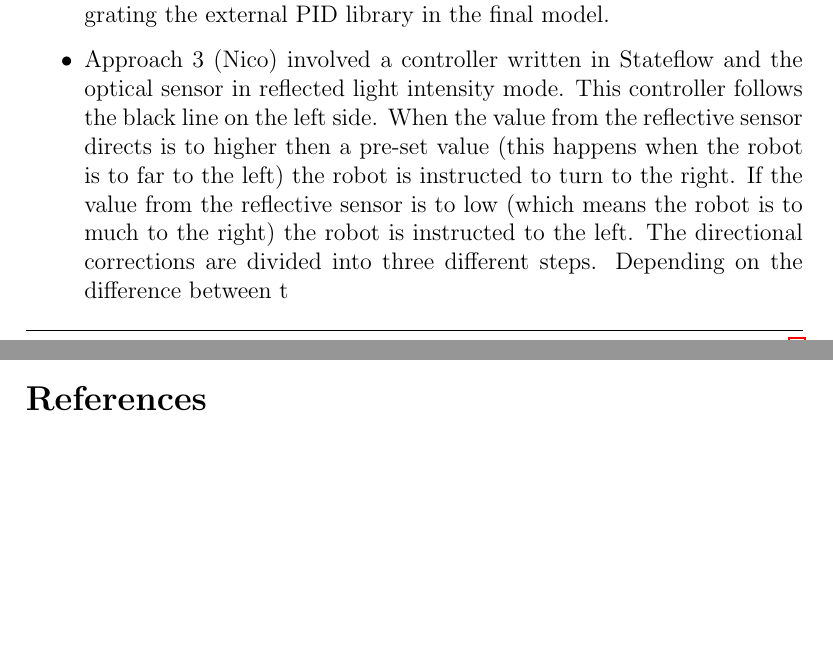
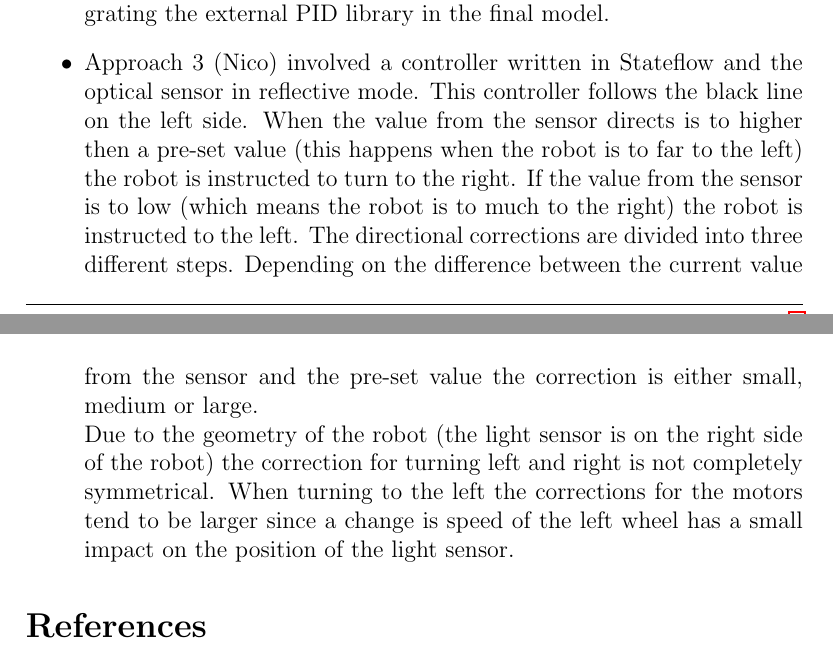
Before and after one commit to njtromp/anthena, a LaTeX document (report/main.tex): two parts of pages 3 and 4 of 4, joined at a grey line, cut so that both start at the same text. Compiled offline with pdfLaTeX.

Commit message:
Add line tracker (approach 3) info.

```diff
--- a/report/main.tex
+++ b/report/main.tex
@@ -137,7 +137,8 @@ For the line following three approaches were designed.
 \begin{itemize}
     \item Approach 1 (Anna) involved a model purely written in Stateflow using the optical sensor in color mode. The robot kept following the black color. When it detected something else than black it would swivel in increasingly bigger arches until it found the black line again. When the black line was detected again it would keep track whether it was approaching the left or right side of the line in order to use it to swivel in that direction first whenever it would lose the black line again.
     \item Approach 2 (Rocco) involved a PID controller and the optical sensor in reflected light intensity mode. This approach allowed for accurately tracking the border of the black line. After some tuning of the PID values this approach seemed to work. However issues arose when integrating the external PID library in the final model.
-    \item Approach 3 (Nico) involved a controller written in Stateflow and the optical sensor in reflected light intensity mode. This controller follows the black line on the left side. When the value from the reflective sensor directs is to higher then a pre-set value (this happens when the robot is to far to the left) the robot is instructed to turn to the right. If the value from the reflective sensor is to low (which means the robot is to much to the right) the robot is instructed to the left. The directional corrections are divided into three different steps. Depending on the difference between t
+    \item Approach 3 (Nico) involved a controller written in Stateflow and the optical sensor in reflective mode. This controller follows the black line on the left side. When the value from the sensor directs is to higher then a pre-set value (this happens when the robot is to far to the left) the robot is instructed to turn to the right. If the value from the sensor is to low (which means the robot is to much to the right) the robot is instructed to the left. The directional corrections are divided into three different steps. Depending on the difference between the current value from the sensor and the pre-set value the correction is either small, medium or large.\\
+    Due to the geometry of the robot (the light sensor is on the right side of the robot) the correction for turning left and right is not completely symmetrical. When turning to the left the corrections for the motors tend to be larger since a change is speed of the left wheel has a small impact on the position of the light sensor.
 \end{itemize}
 
 \bibliographystyle{acm}
```
